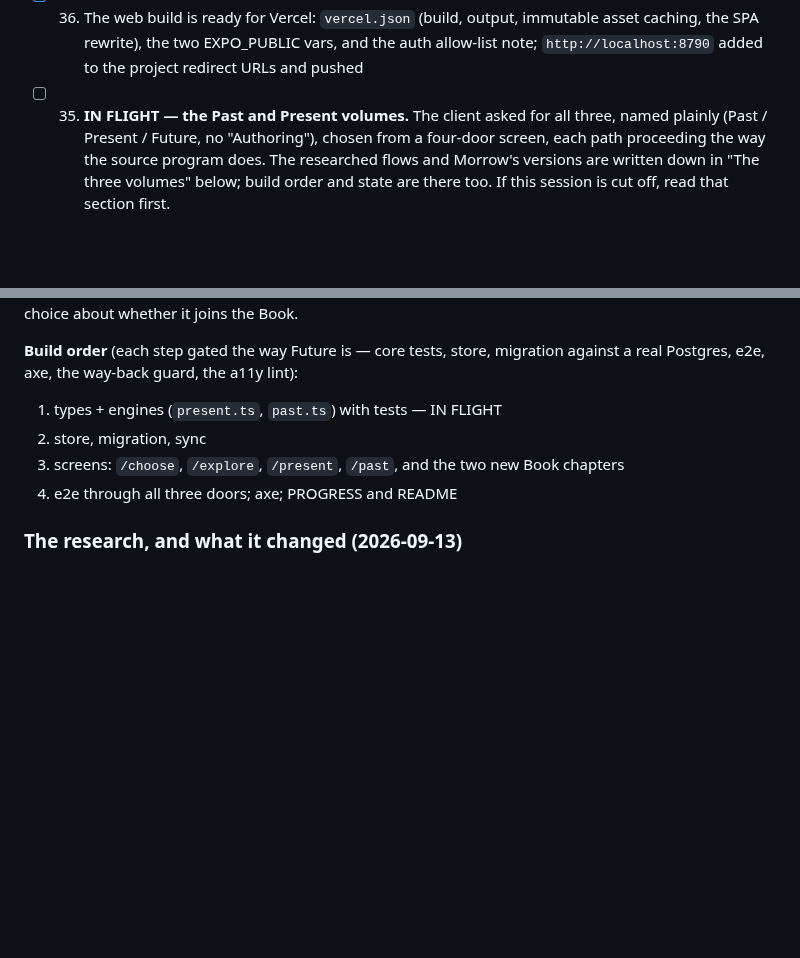
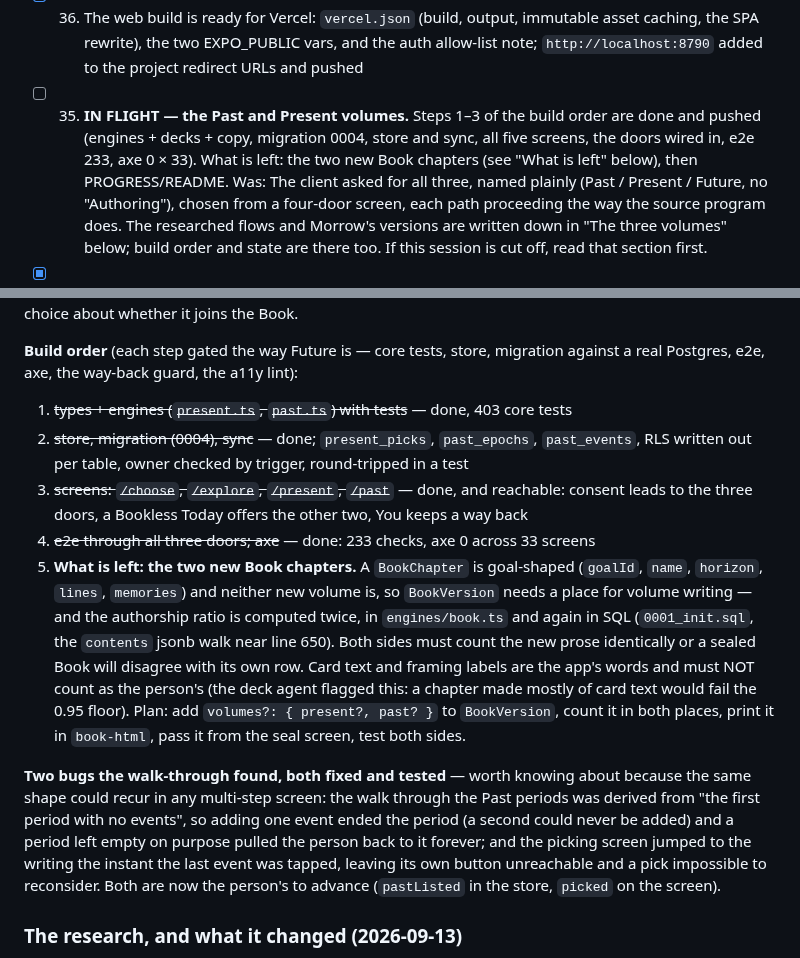
Before and after one commit to tiltedneedle/Motivational_App, a Markdown page: PROGRESS.md, 2 parts joined by grey strips. Rendered like a GitHub page; blank space fills up the shorter version.

Commit message:
PROGRESS: the volumes' build order, what is done and the one piece left
Co-Authored-By: Claude Opus 5 <noreply@anthropic.com>

```diff
--- a/PROGRESS.md
+++ b/PROGRESS.md
@@ -51,7 +51,11 @@ Companions: The Authoring Script (every prompt), the Flow Atlas (every flow), th
       immutable asset caching, the SPA rewrite), the two EXPO_PUBLIC vars, and
       the auth allow-list note; `http://localhost:8790` added to the project
       redirect URLs and pushed
-- [ ] 35. **IN FLIGHT — the Past and Present volumes.** The client asked for all
+- [ ] 35. **IN FLIGHT — the Past and Present volumes.** Steps 1–3 of the build
+      order are done and pushed (engines + decks + copy, migration 0004, store
+      and sync, all five screens, the doors wired in, e2e 233, axe 0 × 33).
+      What is left: the two new Book chapters (see "What is left" below), then
+      PROGRESS/README. Was: The client asked for all
       three, named plainly (Past / Present / Future, no "Authoring"), chosen from
       a four-door screen, each path proceeding the way the source program does.
       The researched flows and Morrow's versions are written down in
@@ -1063,10 +1067,30 @@ written, and a per-event choice about whether it joins the Book.
 
 **Build order** (each step gated the way Future is — core tests, store, migration against a
 real Postgres, e2e, axe, the way-back guard, the a11y lint):
-1. types + engines (`present.ts`, `past.ts`) with tests — IN FLIGHT
-2. store, migration, sync
-3. screens: `/choose`, `/explore`, `/present`, `/past`, and the two new Book chapters
-4. e2e through all three doors; axe; PROGRESS and README
+1. ~~types + engines (`present.ts`, `past.ts`) with tests~~ — done, 403 core tests
+2. ~~store, migration (0004), sync~~ — done; `present_picks`, `past_epochs`, `past_events`,
+   RLS written out per table, owner checked by trigger, round-tripped in a test
+3. ~~screens: `/choose`, `/explore`, `/present`, `/past`~~ — done, and reachable: consent
+   leads to the three doors, a Bookless Today offers the other two, You keeps a way back
+4. ~~e2e through all three doors; axe~~ — done: 233 checks, axe 0 across 33 screens
+5. **What is left: the two new Book chapters.** A `BookChapter` is goal-shaped
+   (`goalId`, `name`, `horizon`, `lines`, `memories`) and neither new volume is, so
+   `BookVersion` needs a place for volume writing — and the authorship ratio is
+   computed twice, in `engines/book.ts` and again in SQL
+   (`0001_init.sql`, the `contents` jsonb walk near line 650). Both sides must count
+   the new prose identically or a sealed Book will disagree with its own row. Card
+   text and framing labels are the app's words and must NOT count as the person's
+   (the deck agent flagged this: a chapter made mostly of card text would fail the
+   0.95 floor). Plan: add `volumes?: { present?, past? }` to `BookVersion`, count it in
+   both places, print it in `book-html`, pass it from the seal screen, test both sides.
+
+**Two bugs the walk-through found, both fixed and tested** — worth knowing about because
+the same shape could recur in any multi-step screen: the walk through the Past periods was
+derived from "the first period with no events", so adding one event ended the period (a
+second could never be added) and a period left empty on purpose pulled the person back to
+it forever; and the picking screen jumped to the writing the instant the last event was
+tapped, leaving its own button unreachable and a pick impossible to reconsider. Both are
+now the person's to advance (`pastListed` in the store, `picked` on the screen).
 
 ### The research, and what it changed (2026-09-13)
 
```
